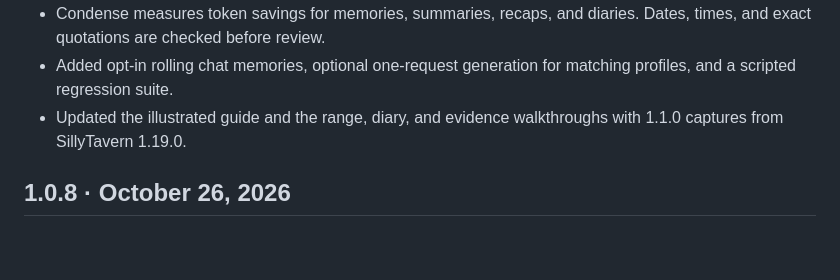
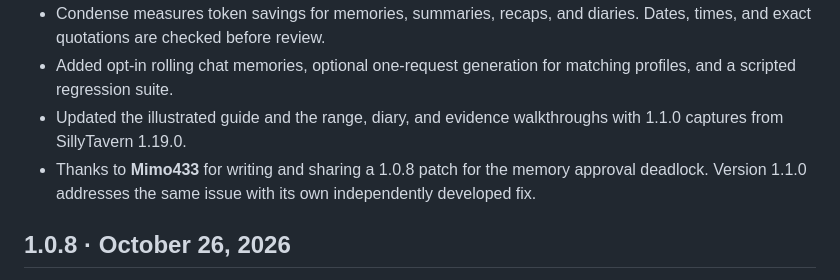
Before and after one commit to AmiBastian/SillyTavern-SceneArchivist, a Markdown page: CHANGELOG.md, the part around the change. Drawn GitHub-style; blank space fills up the shorter version.

```diff
--- a/CHANGELOG.md
+++ b/CHANGELOG.md
@@ -11,6 +11,7 @@
 - Condense measures token savings for memories, summaries, recaps, and diaries. Dates, times, and exact quotations are checked before review.
 - Added opt-in rolling chat memories, optional one-request generation for matching profiles, and a scripted regression suite.
 - Updated the illustrated guide and the range, diary, and evidence walkthroughs with 1.1.0 captures from SillyTavern 1.19.0.
+- Thanks to **Mimo433** for writing and sharing a 1.0.8 patch for the memory approval deadlock. Version 1.1.0 addresses the same issue with its own independently developed fix.
 
 ## 1.0.8 · October 26, 2026
 
```
Also changed, not shown: README.md (+2 -0 lines), docs/media/range-walkthrough.gif (added), 1 other file.
